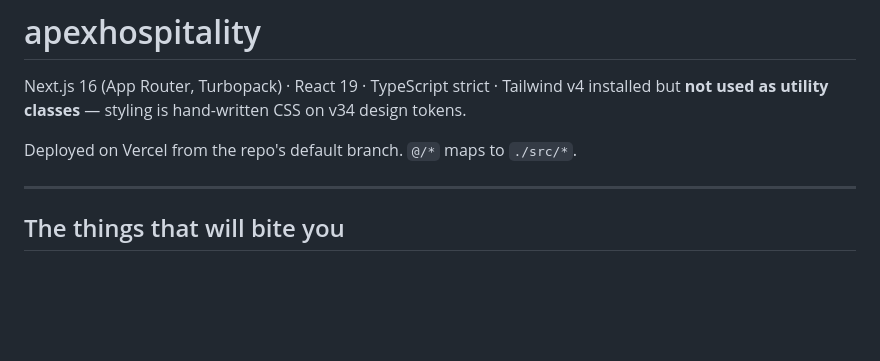
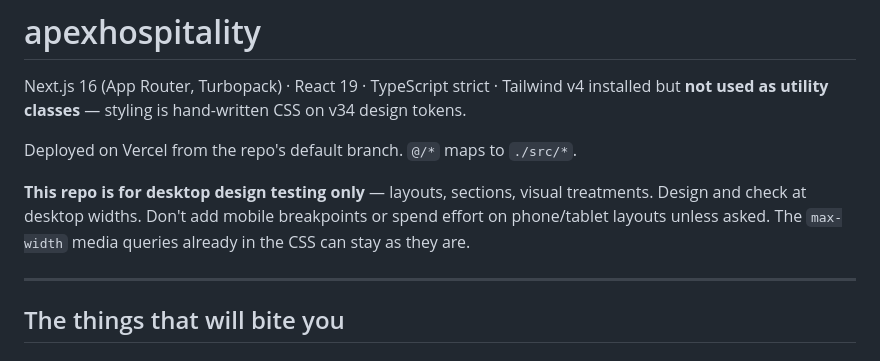
Before and after one commit to thisismollo101/apexhospitality, a Markdown page: CLAUDE.md, the part around the change. Drawn GitHub-style; blank space fills up the shorter version.

Commit message:
Note in CLAUDE.md that the repo is for desktop design testing only
Co-Authored-By: Claude Opus 5.5 <noreply@anthropic.com>
Claude-Session: https://claude.ai/code/session_014SUvxYSosYHM4eCnAgMPhU

```diff
--- a/CLAUDE.md
+++ b/CLAUDE.md
@@ -4,6 +4,11 @@ Next.js 16 (App Router, Turbopack) · React 19 · TypeScript strict · Tailwind
 but **not used as utility classes** — styling is hand-written CSS on v34 design tokens.
 
 Deployed on Vercel from the repo's default branch. `@/*` maps to `./src/*`.
+
+**This repo is for desktop design testing only** — layouts, sections, visual treatments.
+Design and check at desktop widths. Don't add mobile breakpoints or spend effort on
+phone/tablet layouts unless asked. The `max-width` media queries already in the CSS
+can stay as they are.
 
 ---
 
```
